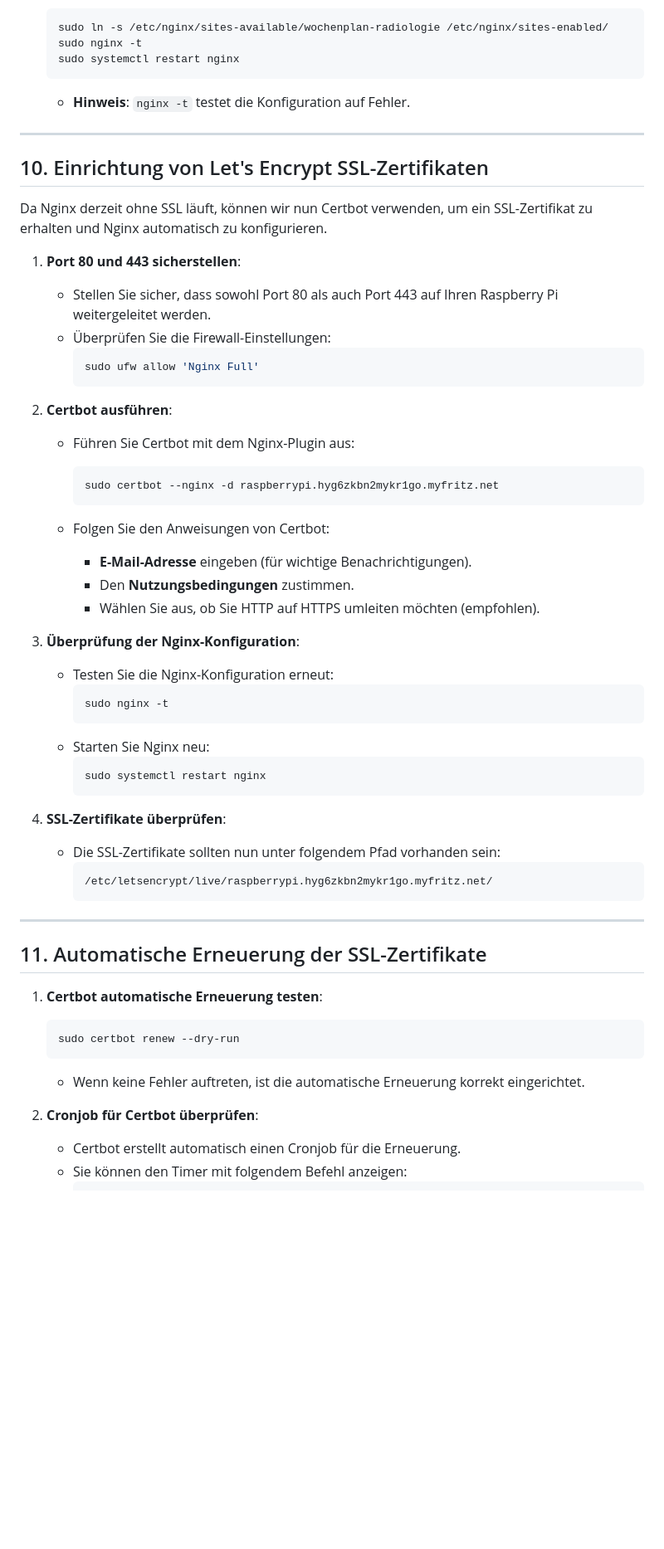
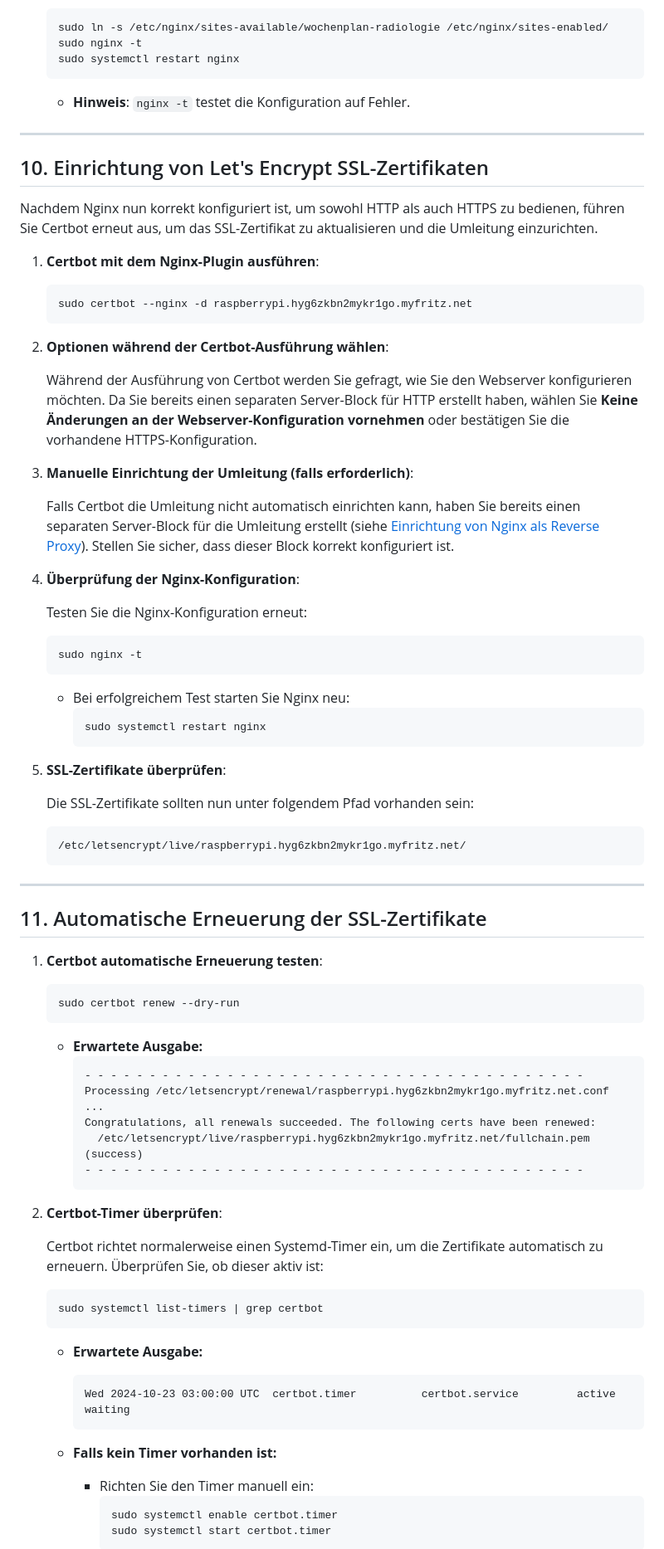
Before and after one commit to mlurz92/wochenplan-radiologie, a Markdown page: README.md, the part around one of its changes. Shown at 83% size. Drawn GitHub-style; blank space fills up the shorter version.

````diff
--- a/README.md
+++ b/README.md
@@ -300,54 +326,45 @@ Diese Anleitung führt Sie Schritt für Schritt durch die Installation und Konfi
    sudo nginx -t
    sudo systemctl restart nginx
    ```
-
    - **Hinweis**: `nginx -t` testet die Konfiguration auf Fehler.
 
 ---
 
 ## 10. Einrichtung von Let's Encrypt SSL-Zertifikaten
 
-Da Nginx derzeit ohne SSL läuft, können wir nun Certbot verwenden, um ein SSL-Zertifikat zu erhalten und Nginx automatisch zu konfigurieren.
+Nachdem Nginx nun korrekt konfiguriert ist, um sowohl HTTP als auch HTTPS zu bedienen, führen Sie Certbot erneut aus, um das SSL-Zertifikat zu aktualisieren und die Umleitung einzurichten.
 
-1. **Port 80 und 443 sicherstellen**:
+1. **Certbot mit dem Nginx-Plugin ausführen**:
 
-   - Stellen Sie sicher, dass sowohl Port 80 als auch Port 443 auf Ihren Raspberry Pi weitergeleitet werden.
-   - Überprüfen Sie die Firewall-Einstellungen:
-     ```bash
-     sudo ufw allow 'Nginx Full'
-     ```
+   ```bash
+   sudo certbot --nginx -d raspberrypi.hyg6zkbn2mykr1go.myfritz.net
+   ```
 
-2. **Certbot ausführen**:
+2. **Optionen während der Certbot-Ausführung wählen**:
 
-   - Führen Sie Certbot mit dem Nginx-Plugin aus:
+   Während der Ausführung von Certbot werden Sie gefragt, wie Sie den Webserver konfigurieren möchten. Da Sie bereits einen separaten Server-Block für HTTP erstellt haben, wählen Sie **Keine Änderungen an der Webserver-Konfiguration vornehmen** oder bestätigen Sie die vorhandene HTTPS-Konfiguration.
 
-     ```bash
-     sudo certbot --nginx -d raspberrypi.hyg6zkbn2mykr1go.myfritz.net
-     ```
+3. **Manuelle Einrichtung der Umleitung (falls erforderlich)**:
 
-   - Folgen Sie den Anweisungen von Certbot:
+   Falls Certbot die Umleitung nicht automatisch einrichten kann, haben Sie bereits einen separaten Server-Block für die Umleitung erstellt (siehe [Einrichtung von Nginx als Reverse Proxy](#9-einrichtung-von-nginx-als-reverse-proxy)). Stellen Sie sicher, dass dieser Block korrekt konfiguriert ist.
 
-     - **E-Mail-Adresse** eingeben (für wichtige Benachrichtigungen).
-     - Den **Nutzungsbedingungen** zustimmen.
-     - Wählen Sie aus, ob Sie HTTP auf HTTPS umleiten möchten (empfohlen).
+4. **Überprüfung der Nginx-Konfiguration**:
 
-3. **Überprüfung der Nginx-Konfiguration**:
-
-   - Testen Sie die Nginx-Konfiguration erneut:
-     ```bash
-     sudo nginx -t
-     ```
-   - Starten Sie Nginx neu:
+   Testen Sie die Nginx-Konfiguration erneut:
+   ```bash
+   sudo nginx -t
+   ```
+   - Bei erfolgreichem Test starten Sie Nginx neu:
      ```bash
      sudo systemctl restart nginx
      ```
 
-4. **SSL-Zertifikate überprüfen**:
+5. **SSL-Zertifikate überprüfen**:
 
-   - Die SSL-Zertifikate sollten nun unter folgendem Pfad vorhanden sein:
-     ```
-     /etc/letsencrypt/live/raspberrypi.hyg6zkbn2mykr1go.myfritz.net/
-     ```
+   Die SSL-Zertifikate sollten nun unter folgendem Pfad vorhanden sein:
+   ```
+   /etc/letsencrypt/live/raspberrypi.hyg6zkbn2mykr1go.myfritz.net/
+   ```
 
 ---
 
@@ -358,10 +375,32 @@ Da Nginx derzeit ohne SSL läuft, können wir nun Certbot verwenden, um ein SSL-
    ```bash
    sudo certbot renew --dry-run
    ```
+   - **Erwartete Ausgabe:**
+     ```
+     - - - - - - - - - - - - - - - - - - - - - - - - - - - - - - - - - - - - - - -
+     Processing /etc/letsencrypt/renewal/raspberrypi.hyg6zkbn2mykr1go.myfritz.net.conf
+     ...
+     Congratulations, all renewals succeeded. The following certs have been renewed:
+       /etc/letsencrypt/live/raspberrypi.hyg6zkbn2mykr1go.myfritz.net/fullchain.pem (success)
+     - - - - - - - - - - - - - - - - - - - - - - - - - - - - - - - - - - - - - - -
+     ```
 
-   - Wenn keine Fehler auftreten, ist die automatische Erneuerung korrekt eingerichtet.
+2. **Certbot-Timer überprüfen**:
 
-2. **Cronjob für Certbot überprüfen**:
+   Certbot richtet normalerweise einen Systemd-Timer ein, um die Zertifikate automatisch zu erneuern. Überprüfen Sie, ob dieser aktiv ist:
 
-   - Certbot erstellt automatisch einen Cronjob für die Erneuerung.
-   - Sie können den Timer mit folgendem Befehl anzeigen:
+   ```bash
+   sudo systemctl list-timers | grep certbot
+   ```
+   - **Erwartete Ausgabe:**
+     ```
+     Wed 2024-10-23 03:00:00 UTC  certbot.timer          certbot.service         active waiting
+     ```
+
+   - **Falls kein Timer vorhanden ist:**
+     - Richten Sie den Timer manuell ein:
+       ```bash
+       sudo systemctl enable certbot.timer
+       sudo systemctl start certbot.timer
+       ```
+
````
Also changed, not shown: other parts of README.md (+79 -40 lines).
